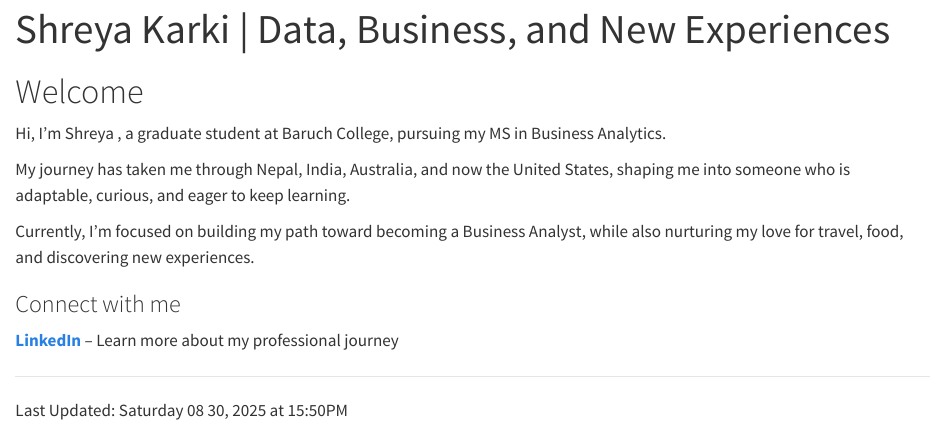
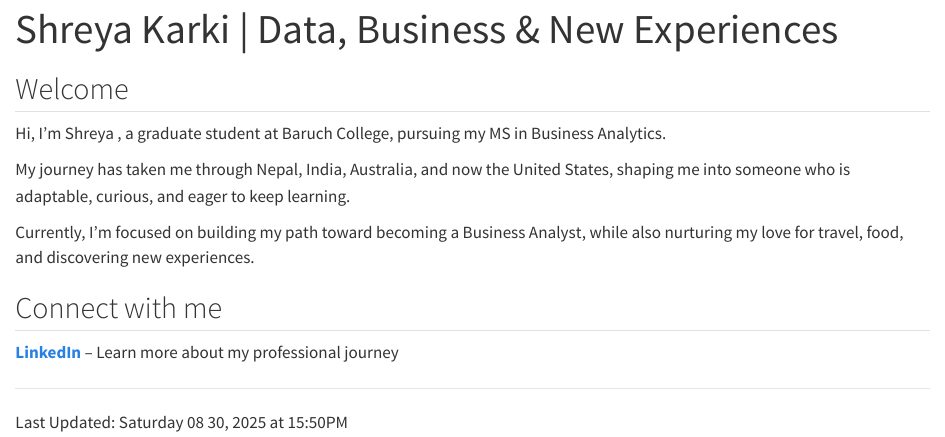
Before and after one commit to shreyakarki71/STA9750-2025-FALL, a Quarto document (index.qmd): the page in a window 1100 px wide, from its top. Rendered offline with R 4.5, knitr and Pandoc in place of Quarto, with nearby package versions.

Commit message:
headings change

```diff
--- a/index.qmd
+++ b/index.qmd
@@ -1,7 +1,7 @@
 ---
-title: "Shreya Karki | Data, Business, and New Experiences"
+title: "Shreya Karki | Data, Business & New Experiences"
 ---
-# Welcome
+## Welcome
 
 Hi, I’m Shreya , a graduate student at Baruch College, pursuing my MS in Business Analytics.
 
```
Also changed, not shown: index.qmd (2 more changed lines), 2 other files.
